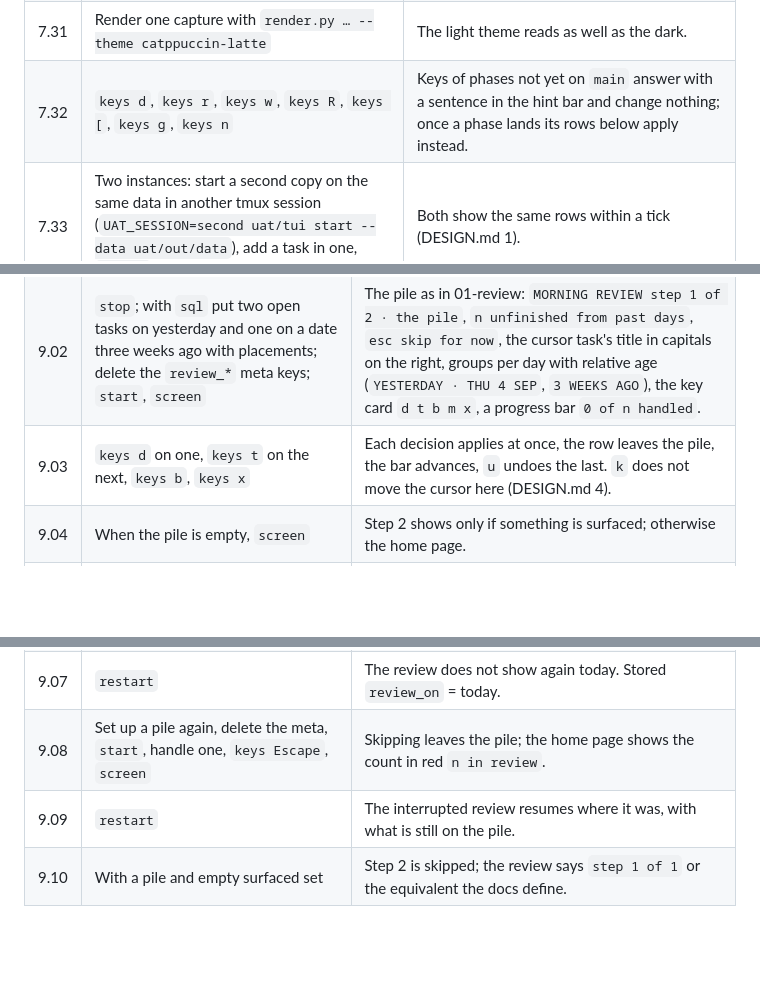
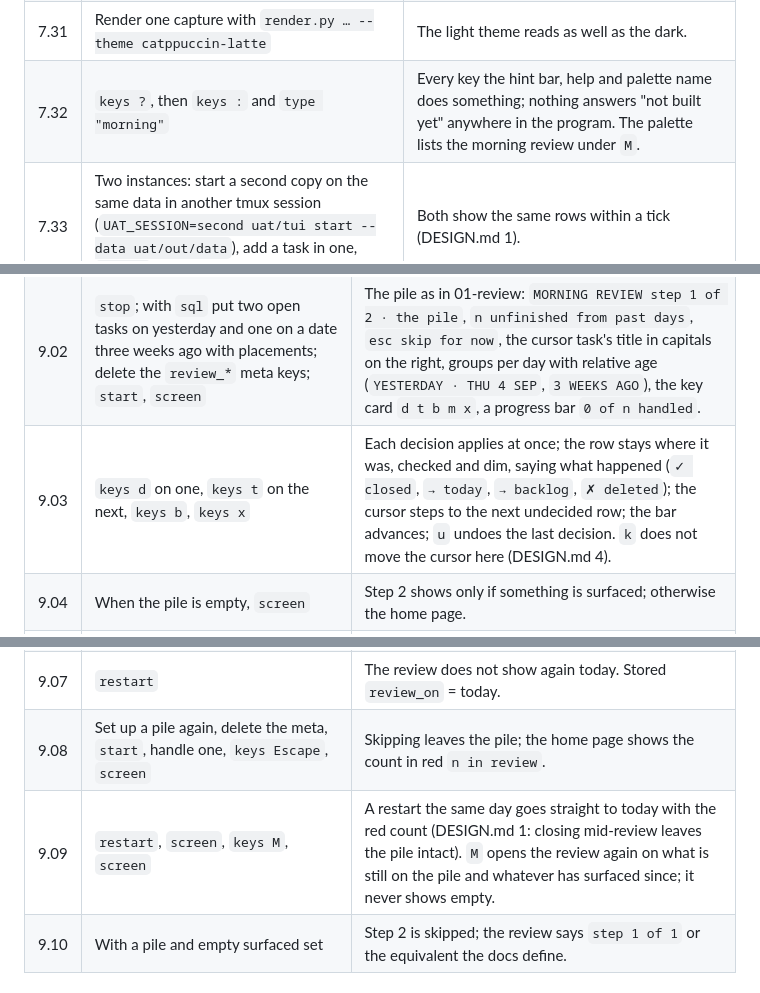
Before and after one commit to mikkelon/jobsdone, a Markdown page: uat/MATRIX.md, 3 parts joined by grey strips. Drawn GitHub-style; blank space fills up the shorter version.

Commit message:
Bring the matrix in line with what the phases decided
The review is resumed with M after a restart lands on today, a decided
row stays in place saying what was decided, and no key answers "not
built yet" now that every phase has landed.

```diff
--- a/uat/MATRIX.md
+++ b/uat/MATRIX.md
@@ -47,7 +47,7 @@ for a phase that has not landed).
 | 7.29 | Add a task, then `stop` with `kill -9` on the jobsdone process instead of `q` (find it with `pgrep -f target/debug/jobsdone`), `start` | The task is there. No change is ever lost to a kill. |
 | 7.30 | Colour, on the PNGs | Only theme colours: cursor row in reverse video, key names in the hint bar in accent, group labels dim, focus bold, done dim with a green `[x]`. Nothing carries meaning by colour alone: read the `.txt` captures and confirm every state is legible without colour. |
 | 7.31 | Render one capture with `render.py … --theme catppuccin-latte` | The light theme reads as well as the dark. |
-| 7.32 | `keys d`, `keys r`, `keys w`, `keys R`, `keys [`, `keys g`, `keys n` | Keys of phases not yet on `main` answer with a sentence in the hint bar and change nothing; once a phase lands its rows below apply instead. |
+| 7.32 | `keys ?`, then `keys :` and `type "morning"` | Every key the hint bar, help and palette name does something; nothing answers "not built yet" anywhere in the program. The palette lists the morning review under `M`. |
 | 7.33 | Two instances: start a second copy on the same data in another tmux session (`UAT_SESSION=second uat/tui start --data uat/out/data`), add a task in one, `screen` in the other after a second | Both show the same rows within a tick (DESIGN.md 1). |
 
 ## Phase 8: dates, waiting and repeat
@@ -79,13 +79,13 @@ for a phase that has not landed).
 |------|-------|----------|
 | 9.01 | Fresh data, `start` | No review is shown when there is nothing to review (12-empty C). |
 | 9.02 | `stop`; with `sql` put two open tasks on yesterday and one on a date three weeks ago with placements; delete the `review_*` meta keys; `start`, `screen` | The pile as in 01-review: `MORNING REVIEW step 1 of 2 · the pile`, `n unfinished from past days`, `esc skip for now`, the cursor task's title in capitals on the right, groups per day with relative age (`YESTERDAY · THU 4 SEP`, `3 WEEKS AGO`), the key card `d t b m x`, a progress bar `0 of n handled`. |
-| 9.03 | `keys d` on one, `keys t` on the next, `keys b`, `keys x` | Each decision applies at once, the row leaves the pile, the bar advances, `u` undoes the last. `k` does not move the cursor here (DESIGN.md 4). |
+| 9.03 | `keys d` on one, `keys t` on the next, `keys b`, `keys x` | Each decision applies at once; the row stays where it was, checked and dim, saying what happened (`✓ closed`, `→ today`, `→ backlog`, `✗ deleted`); the cursor steps to the next undecided row; the bar advances; `u` undoes the last decision. `k` does not move the cursor here (DESIGN.md 4). |
 | 9.04 | When the pile is empty, `screen` | Step 2 shows only if something is surfaced; otherwise the home page. |
 | 9.05 | Set up a due-today task, an overdue one, a reminder for today, a waiting task with a due date, a waiting task with a reminder, and a schedule with a copy for today; delete the `review_*` meta; `start` | Step 2 as in 02-surfaced: DUE, REMINDERS, ALSO STARTING TODAY groups; the waiting task's due date does not surface but its reminder does (PRODUCT.md waiting); keys `t k d w space`; `Start the day ⏎` box. |
 | 9.06 | Decide each, `keys Enter` | Home page. Status line `0 in review`. |
 | 9.07 | `restart` | The review does not show again today. Stored `review_on` = today. |
 | 9.08 | Set up a pile again, delete the meta, `start`, handle one, `keys Escape`, `screen` | Skipping leaves the pile; the home page shows the count in red `n in review`. |
-| 9.09 | `restart` | The interrupted review resumes where it was, with what is still on the pile. |
+| 9.09 | `restart`, `screen`, `keys M`, `screen` | A restart the same day goes straight to today with the red count (DESIGN.md 1: closing mid-review leaves the pile intact). `M` opens the review again on what is still on the pile and whatever has surfaced since; it never shows empty. |
 | 9.10 | With a pile and empty surfaced set | Step 2 is skipped; the review says `step 1 of 1` or the equivalent the docs define. |
 
 ## Phase 10: history and search
```
